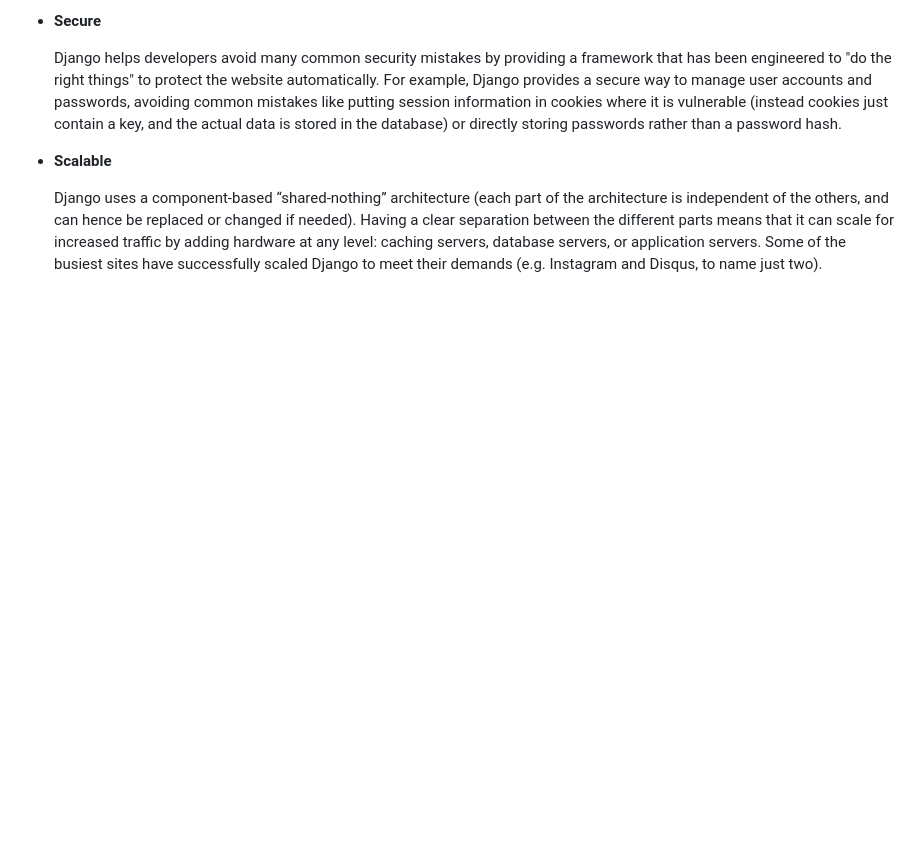
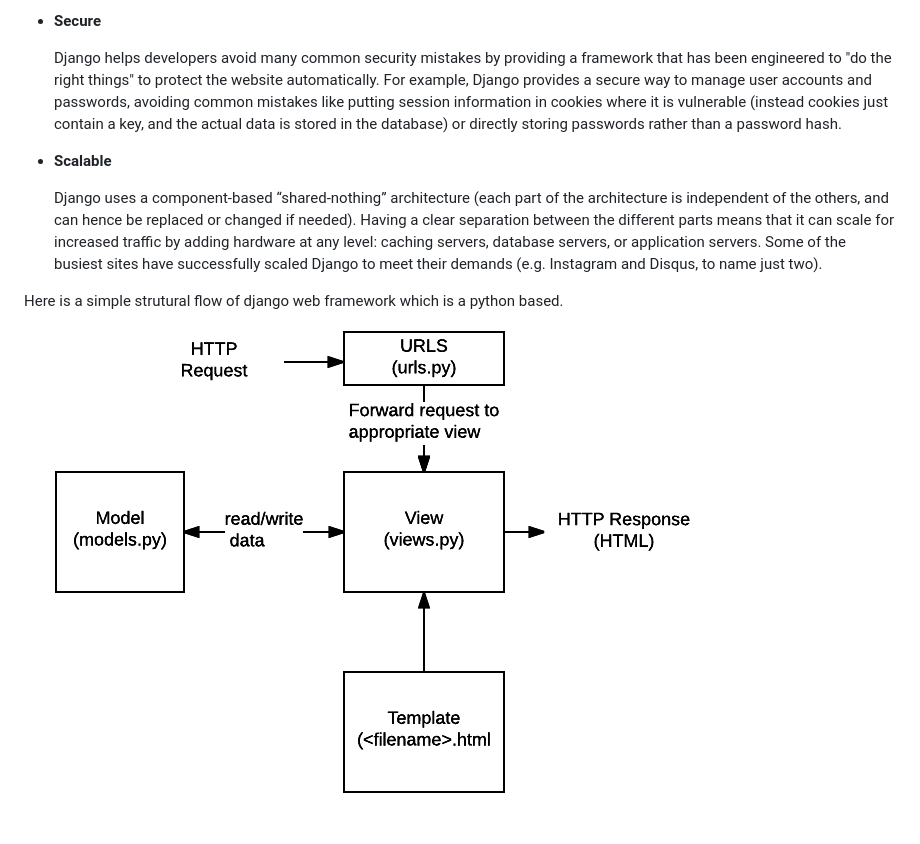
Before and after one commit to El-Do-RaDo/boards, a Markdown page: README.md, the part around the change. GitHub-like rendering; pictures changed too: static/images/basic-django.png (added); blank space fills up the shorter version.

Commit message:
updating readme...

```diff
--- a/README.md
+++ b/README.md
@@ -14,3 +14,6 @@ Django is a high-level Python web framework that enables rapid development of se
 * **Scalable**
 
      Django uses a component-based “shared-nothing” architecture (each part of the architecture is independent of the others, and can hence be replaced or changed if needed). Having a clear separation between the different parts means that it can scale for increased traffic by adding hardware at any level: caching servers, database servers, or application servers. Some of the busiest sites have successfully scaled Django to meet their demands (e.g. Instagram and Disqus, to name just two).
+
+Here is a simple strutural flow of django web framework which is a python based.
+![picture alt](static/images/basic-django.png)
```
